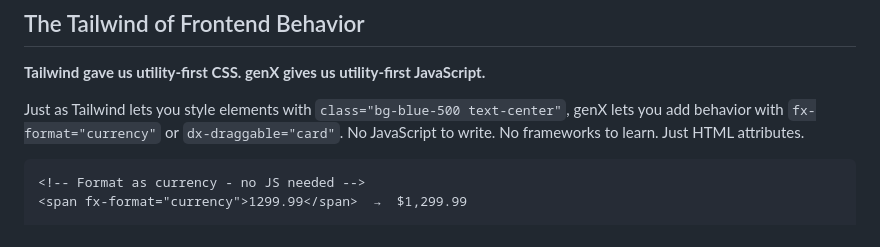
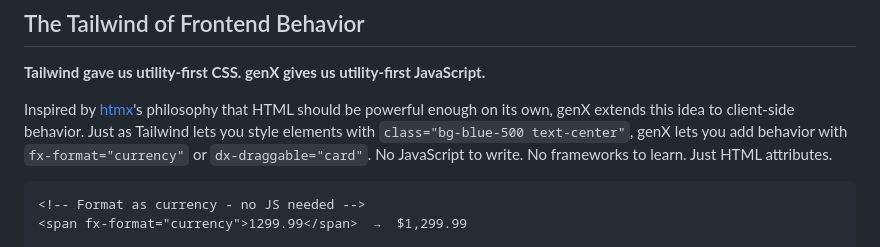
Before and after one commit to adamzwasserman/genX, a Markdown page: README.md, the part around the change. Drawn GitHub-style.

Commit message:
docs: acknowledge htmx inspiration in README

````diff
--- a/README.md
+++ b/README.md
@@ -4,7 +4,7 @@
 
 **Tailwind gave us utility-first CSS. genX gives us utility-first JavaScript.**
 
-Just as Tailwind lets you style elements with `class="bg-blue-500 text-center"`, genX lets you add behavior with `fx-format="currency"` or `dx-draggable="card"`. No JavaScript to write. No frameworks to learn. Just HTML attributes.
+Inspired by [htmx](https://htmx.org)'s philosophy that HTML should be powerful enough on its own, genX extends this idea to client-side behavior. Just as Tailwind lets you style elements with `class="bg-blue-500 text-center"`, genX lets you add behavior with `fx-format="currency"` or `dx-draggable="card"`. No JavaScript to write. No frameworks to learn. Just HTML attributes.
 
 ```html
 <!-- Format as currency - no JS needed -->
````
